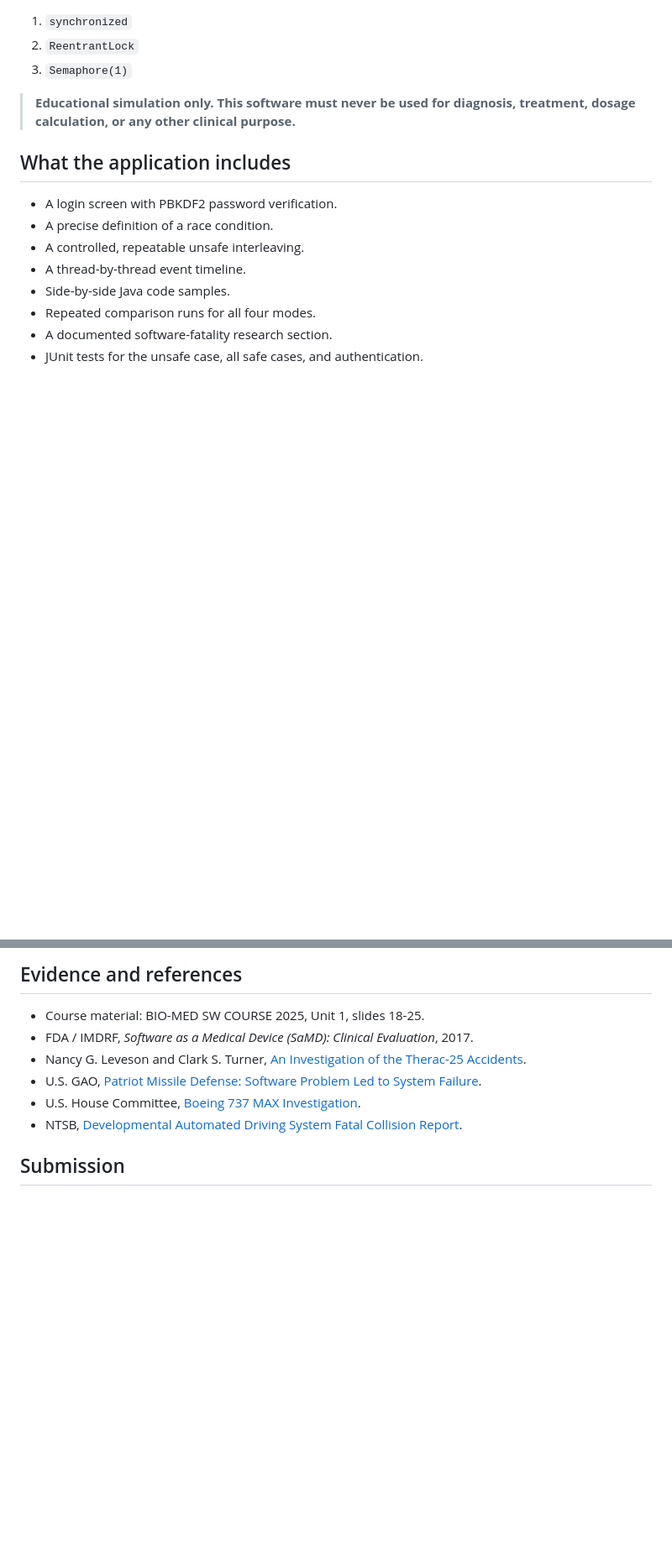
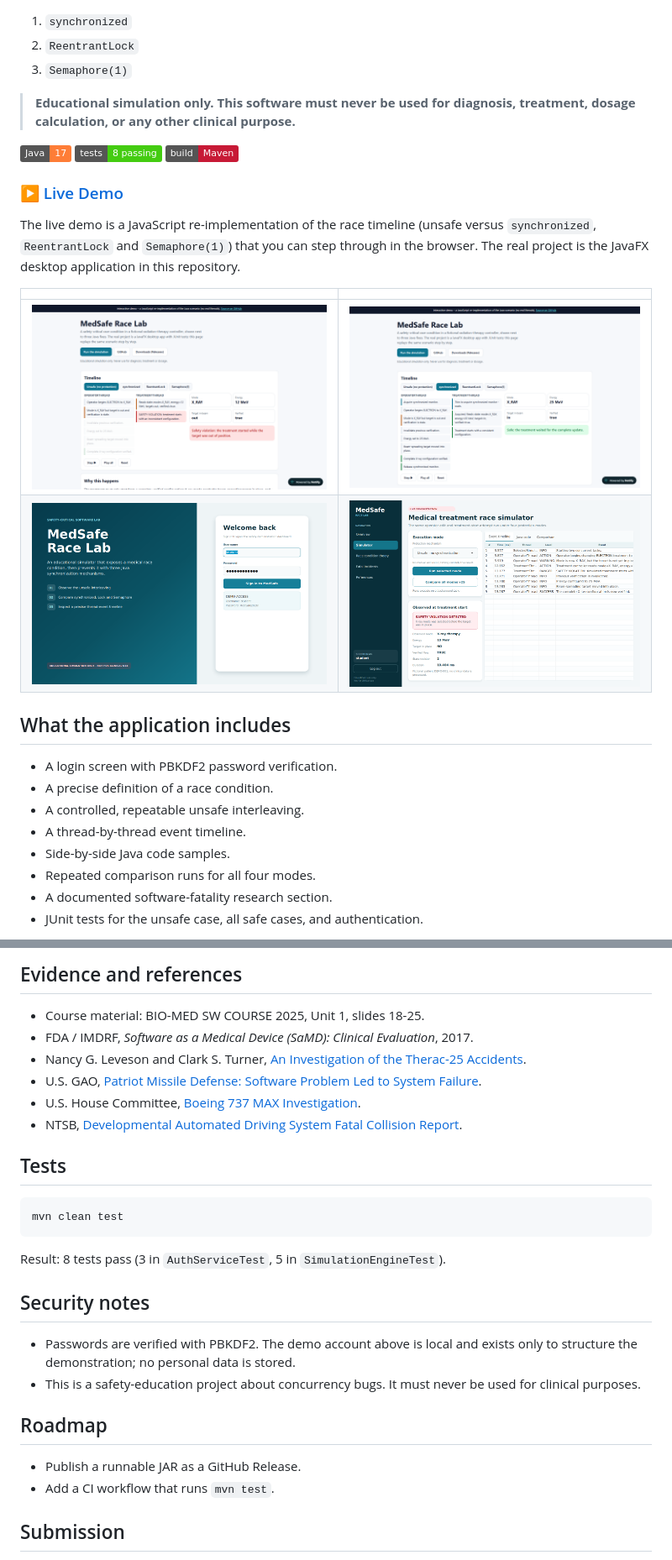
Before and after one commit to saeedabuhani/MedSafe-Race-Lab, a Markdown page: README.md, 2 parts joined by grey strips. Shown at 84% size. Drawn GitHub-style; pictures changed too: docs/screenshots/01-unsafe-run.png (added), docs/screenshots/02-synchronized.png (added); badges without logos; blank space fills up the shorter version.

Commit message:
Rewrite README: live demo, screenshots, architecture, quick start, tests, security, roadmap
Co-Authored-By: Claude Sonnet 5.5 <noreply@anthropic.com>

````diff
--- a/README.md
+++ b/README.md
@@ -7,6 +7,19 @@ MedSafe Race Lab is an educational Java desktop application that demonstrates a
 3. `Semaphore(1)`
 
 > **Educational simulation only. This software must never be used for diagnosis, treatment, dosage calculation, or any other clinical purpose.**
+
+![Java](https://img.shields.io/badge/Java-17-orange)
+![Tests](https://img.shields.io/badge/tests-8%20passing-brightgreen)
+![Maven](https://img.shields.io/badge/build-Maven-c71a36)
+
+### [▶ Live Demo](https://medsafe-race-lab.netlify.app)
+
+The live demo is a JavaScript re-implementation of the race timeline (unsafe versus `synchronized`, `ReentrantLock` and `Semaphore(1)`) that you can step through in the browser. The real project is the JavaFX desktop application in this repository.
+
+| | |
+|---|---|
+| ![Unsafe run](docs/screenshots/01-unsafe-run.png) | ![synchronized run](docs/screenshots/02-synchronized.png) |
+| ![Login screen](docs/screenshots/login-screen.png) | ![Simulator, unsafe mode](docs/screenshots/simulator-unsafe.png) |
 
 ## What the application includes
 
@@ -132,6 +145,24 @@ src/main/java/com/medsafe/racelab/
 - U.S. House Committee, [Boeing 737 MAX Investigation](https://democrats-transportation.house.gov/committee-activity/boeing-737-max-investigation).
 - NTSB, [Developmental Automated Driving System Fatal Collision Report](https://www.ntsb.gov/investigations/accidentreports/reports/har1903.pdf).
 
+## Tests
+
+```bash
+mvn clean test
+```
+
+Result: 8 tests pass (3 in `AuthServiceTest`, 5 in `SimulationEngineTest`).
+
+## Security notes
+
+- Passwords are verified with PBKDF2. The demo account above is local and exists only to structure the demonstration; no personal data is stored.
+- This is a safety-education project about concurrency bugs. It must never be used for clinical purposes.
+
+## Roadmap
+
+- Publish a runnable JAR as a GitHub Release.
+- Add a CI workflow that runs `mvn test`.
+
 ## Submission
 
 1. Complete `CREDITS.TXT` with all team members and ID numbers.
````
Also changed, not shown: docs/screenshots/demo-timeline.png (deleted).
